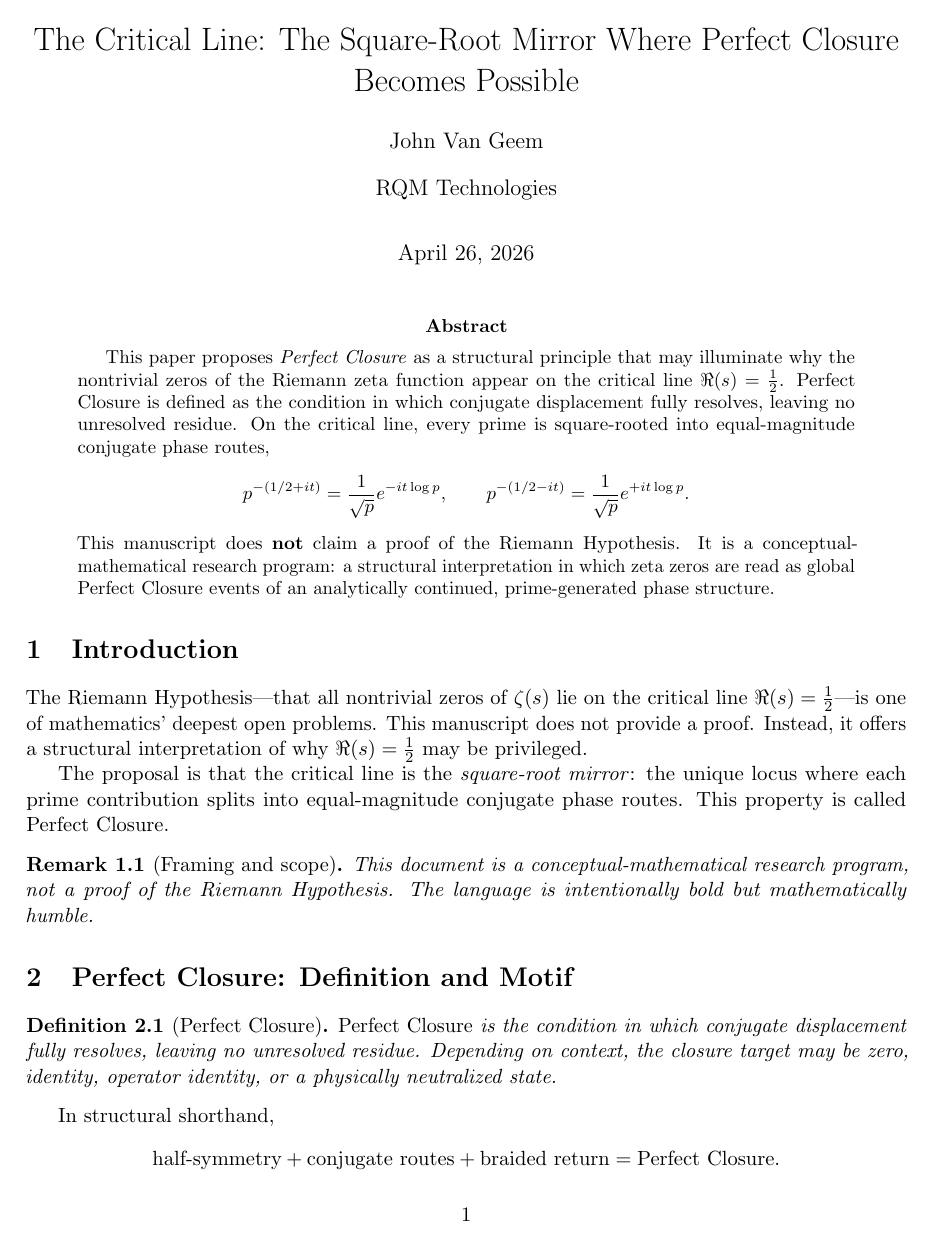
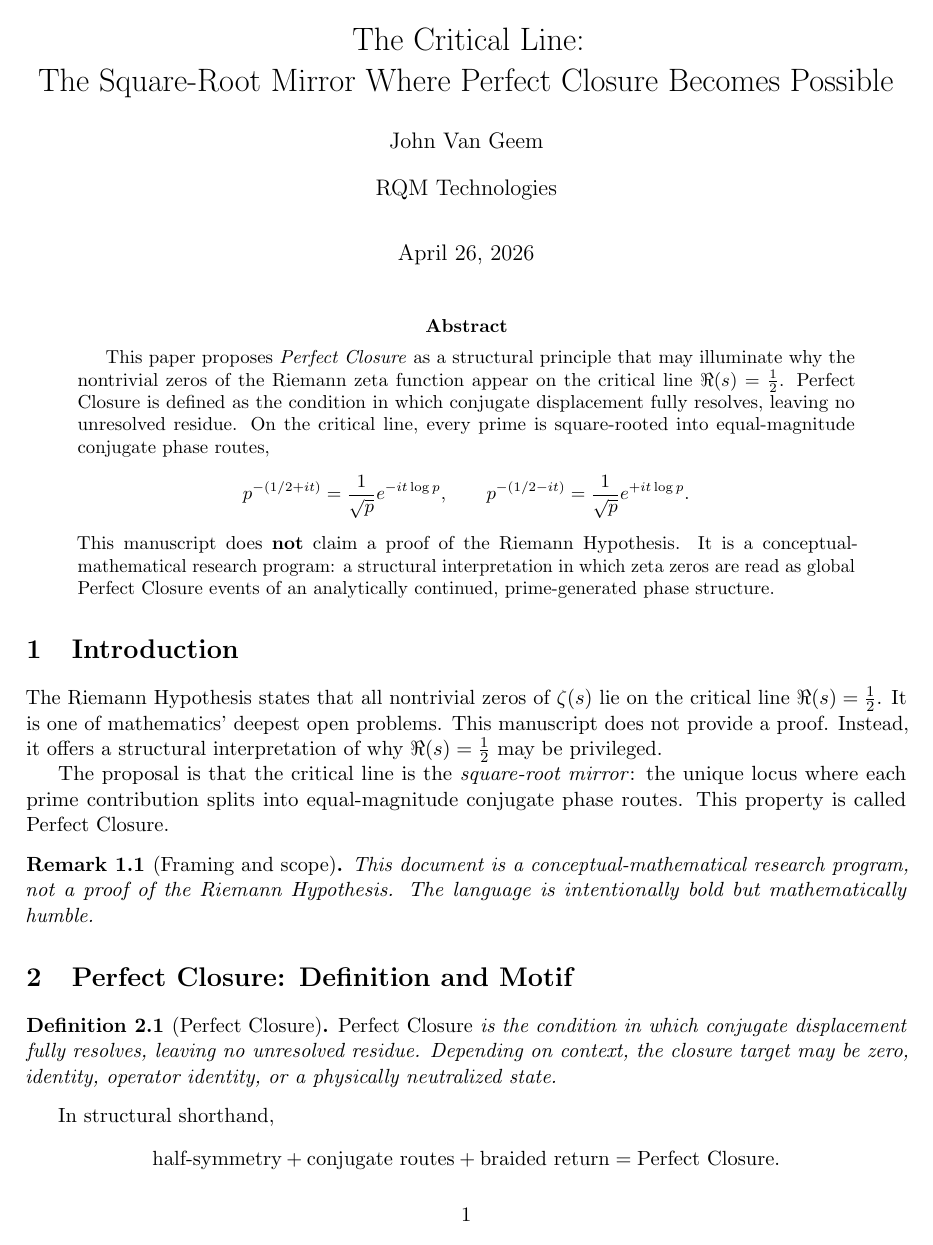
Before and after one commit to RQM-Technologies-dev/perfect-closure, a LaTeX paper (latex/main.tex): page 1 of 3. Compiled offline with pdfLaTeX.

Commit message:
Updates from Overleaf

```diff
--- a/latex/main.tex
+++ b/latex/main.tex
@@ -18,7 +18,7 @@
 \newtheorem{principle}[definition]{Principle}
 \newtheorem{remark}[definition]{Remark}
 
-\title{The Critical Line: The Square-Root Mirror Where Perfect Closure Becomes Possible}
+\title{The Critical Line: \\ The Square-Root Mirror Where Perfect Closure Becomes Possible}
 \author{John Van Geem}
 \affil{RQM Technologies}
 \date{\today}
@@ -38,7 +38,7 @@ This manuscript does \textbf{not} claim a proof of the Riemann Hypothesis. It is
 
 \section{Introduction}
 
-The Riemann Hypothesis---that all nontrivial zeros of $\zeta(s)$ lie on the critical line $\Re(s)=\tfrac{1}{2}$---is one of mathematics' deepest open problems. This manuscript does not provide a proof. Instead, it offers a structural interpretation of why $\Re(s)=\tfrac{1}{2}$ may be privileged.
+The Riemann Hypothesis states that all nontrivial zeros of $\zeta(s)$ lie on the critical line $\Re(s)=\tfrac{1}{2}$. It is one of mathematics' deepest open problems. This manuscript does not provide a proof. Instead, it offers a structural interpretation of why $\Re(s)=\tfrac{1}{2}$ may be privileged.
 
 The proposal is that the critical line is the \emph{square-root mirror}: the unique locus where each prime contribution splits into equal-magnitude conjugate phase routes. This property is called Perfect Closure.
 
```
